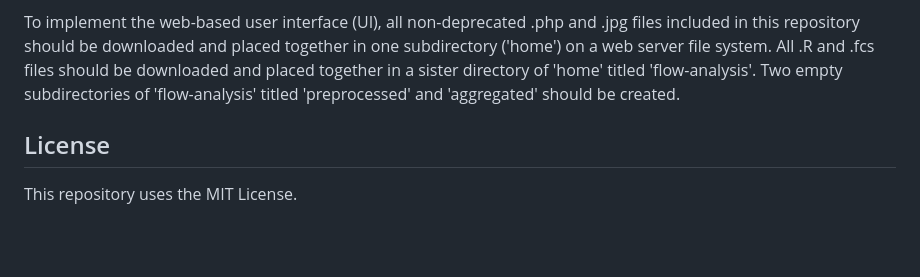
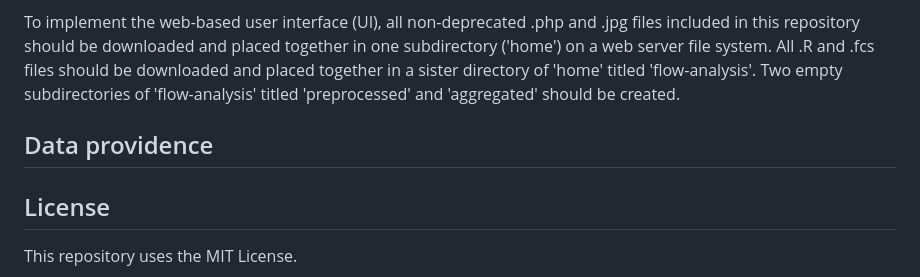
Before and after one commit to maiabennett/DLMS, a Markdown page: README.md, the part around the change. GitHub-like rendering; blank space fills up the shorter version.

```diff
--- a/README.md
+++ b/README.md
@@ -23,5 +23,7 @@ Access to a MySQL server is required for use of this database. To implement flow
 
 To implement the web-based user interface (UI), all non-deprecated .php and .jpg files included in this repository should be downloaded and placed together in one subdirectory ('home') on a web server file system. All .R and .fcs files should be downloaded and placed together in a sister directory of 'home' titled 'flow-analysis'. Two empty subdirectories of 'flow-analysis' titled 'preprocessed' and 'aggregated' should be created.
 
+## Data providence
+
 ## License
 This repository uses the MIT License.
```
